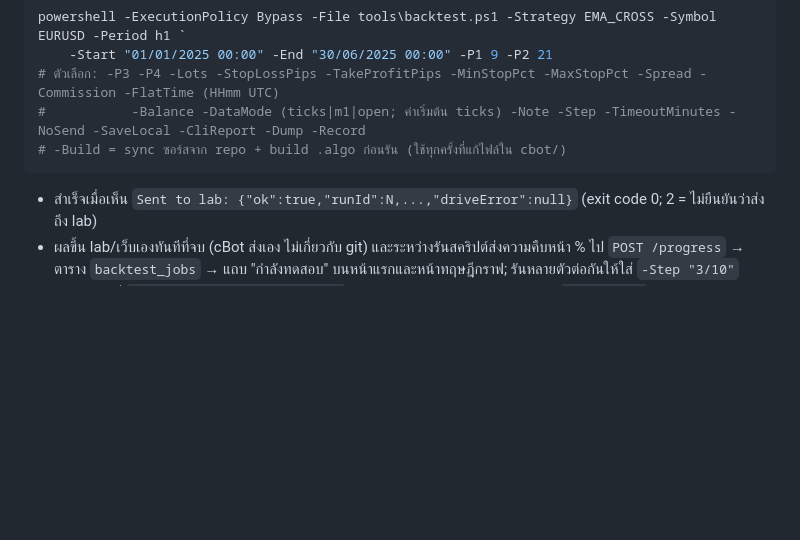
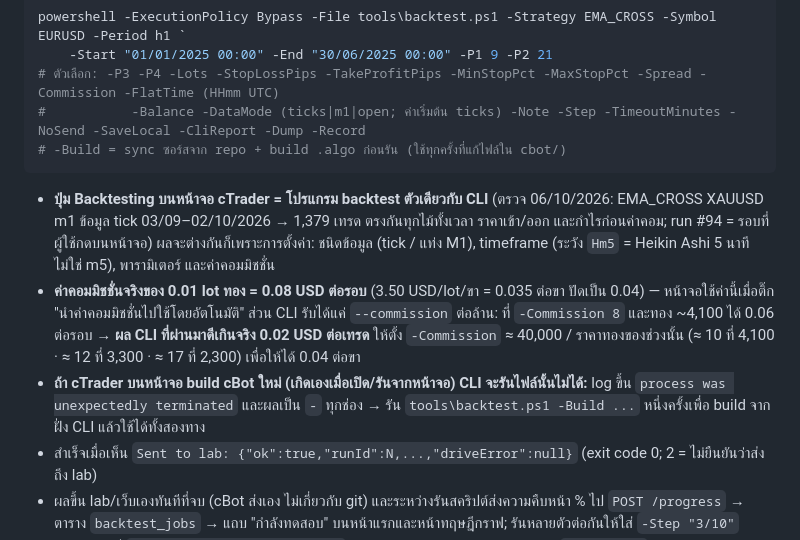
Before and after one commit to tgrockza55-ai/tgrockza55-ai-cbot-backtest-lab, a Markdown page: CLAUDE.md, the part around the change. Drawn GitHub-style; blank space fills up the shorter version.

````diff
--- a/CLAUDE.md
+++ b/CLAUDE.md
@@ -188,6 +188,14 @@ powershell -ExecutionPolicy Bypass -File tools\backtest.ps1 -Strategy EMA_CROSS
 # -Build = sync ซอร์สจาก repo + build .algo ก่อนรัน (ใช้ทุกครั้งที่แก้ไฟล์ใน cbot/)
 ```
 
+- **ปุ่ม Backtesting บนหน้าจอ cTrader = โปรแกรม backtest ตัวเดียวกับ CLI** (ตรวจ 06/10/2026: EMA_CROSS XAUUSD m1 ข้อมูล tick 03/09–02/10/2026 → 1,379 เทรด
+  ตรงกันทุกไม้ทั้งเวลา ราคาเข้า/ออก และกำไรก่อนค่าคอม; run #94 = รอบที่ผู้ใช้กดบนหน้าจอ) ผลจะต่างกันก็เพราะการตั้งค่า: ชนิดข้อมูล (tick / แท่ง M1),
+  timeframe (ระวัง `Hm5` = Heikin Ashi 5 นาที ไม่ใช่ m5), พารามิเตอร์ และค่าคอมมิชชั่น
+- **ค่าคอมมิชชั่นจริงของ 0.01 lot ทอง = 0.08 USD ต่อรอบ** (3.50 USD/lot/ขา = 0.035 ต่อขา ปัดเป็น 0.04) — หน้าจอใช้ค่านี้เมื่อติ๊ก "นำค่าคอมมิชชั่นไปใช้โดยอัตโนมัติ"
+  ส่วน CLI รับได้แค่ `--commission` ต่อล้าน: ที่ `-Commission 8` และทอง ~4,100 ได้ 0.06 ต่อรอบ → **ผล CLI ที่ผ่านมาดีเกินจริง 0.02 USD ต่อเทรด**
+  ให้ตั้ง `-Commission` ≈ 40,000 / ราคาทองของช่วงนั้น (≈ 10 ที่ 4,100 · ≈ 12 ที่ 3,300 · ≈ 17 ที่ 2,300) เพื่อให้ได้ 0.04 ต่อขา
+- **ถ้า cTrader บนหน้าจอ build cBot ใหม่ (เกิดเองเมื่อเปิด/รันจากหน้าจอ) CLI จะรันไฟล์นั้นไม่ได้:** log ขึ้น `process was unexpectedly terminated` และผลเป็น `-`
+  ทุกช่อง → รัน `tools\backtest.ps1 -Build ...` หนึ่งครั้งเพื่อ build จากฝั่ง CLI แล้วใช้ได้ทั้งสองทาง
 - สำเร็จเมื่อเห็น `Sent to lab: {"ok":true,"runId":N,...,"driveError":null}` (exit code 0; 2 = ไม่ยืนยันว่าส่งถึง lab)
 - ผลขึ้น lab/เว็บเองทันทีที่จบ (cBot ส่งเอง ไม่เกี่ยวกับ git) และระหว่างรันสคริปต์ส่งความคืบหน้า % ไป `POST /progress`
   → ตาราง `backtest_jobs` → แถบ "กำลังทดสอบ" บนหน้าแรกและหน้าทฤษฎีกราฟ; รันหลายตัวต่อกันให้ใส่ `-Step "3/10"`
````
Also changed, not shown: research/JOURNAL.md (+16 -0 lines).
